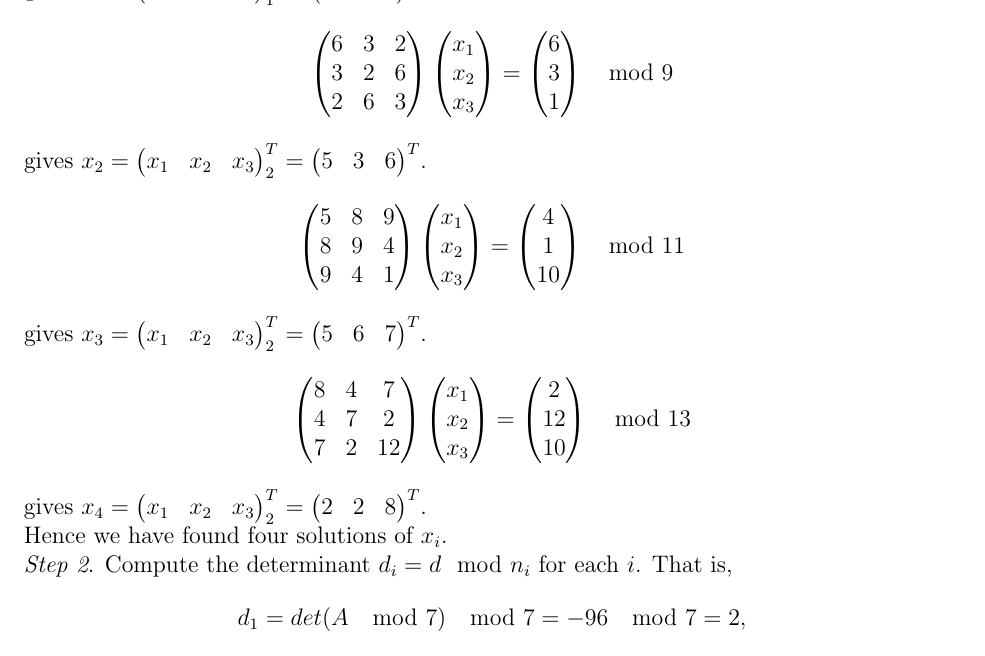
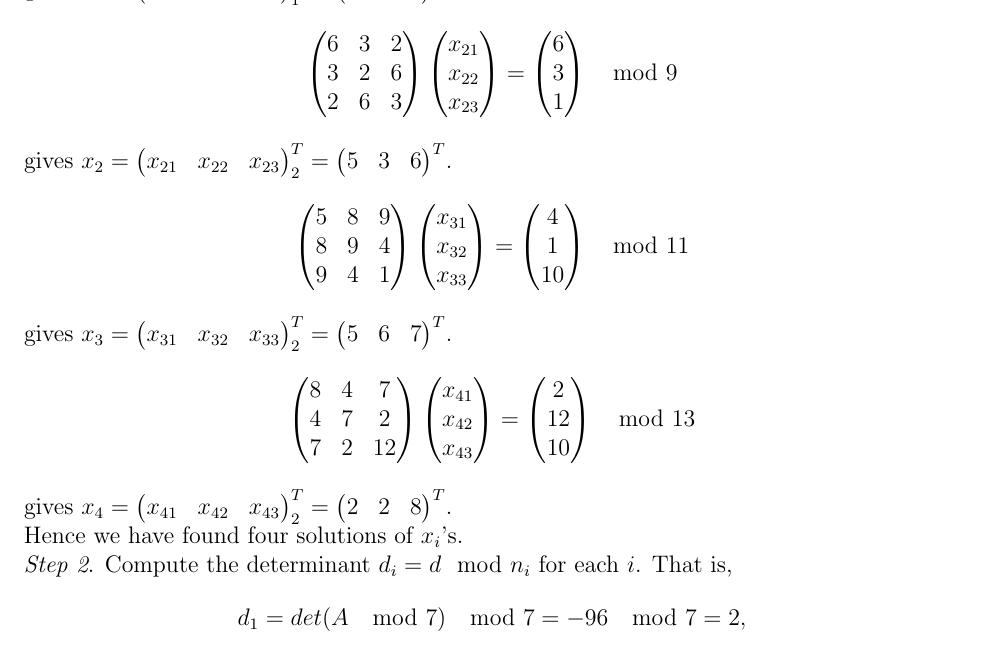
Before and after one commit to shiyujiucsb/cs290t, a LaTeX document (ji_hw01.tex): part of page 2 of 6, cut so that both start at the same text. Compiled offline with pdfLaTeX.

Commit message:
revise q1

```diff
--- a/ji_hw01.tex
+++ b/ji_hw01.tex
@@ -56,23 +56,23 @@ gives $x_1 = \m{x_1 & x_2 & x_3}_1^T = \m{6 & 5 & 5}^T$.
 $$\m{6 & 3 & 2 \\
 3 & 2 & 6 \\
 2 & 6 & 3}
-\m{x_1 \\ x_2 \\ x_3}=
+\m{x_{21} \\ x_{22} \\ x_{23}}=
 \m{6 \\ 3 \\ 1} \mod 9$$
-gives $x_2 = \m{x_1 & x_2 & x_3}_2^T = \m{5 & 3 & 6}^T$.
+gives $x_2 = \m{x_{21} & x_{22} & x_{23}}_2^T = \m{5 & 3 & 6}^T$.
 $$\m{5 & 8 & 9 \\
 8 & 9 & 4 \\
 9 & 4 & 1}
-\m{x_1 \\ x_2 \\ x_3}=
+\m{x_{31} \\ x_{32} \\ x_{33}}=
 \m{4 \\ 1 \\ 10} \mod 11$$
-gives $x_3 = \m{x_1 & x_2 & x_3}_2^T = \m{5 & 6 & 7}^T$.
+gives $x_3 = \m{x_{31} & x_{32} & x_{33}}_2^T = \m{5 & 6 & 7}^T$.
 $$\m{8 & 4 & 7 \\
 4 & 7 & 2 \\
 7 & 2 & 12}
-\m{x_1 \\ x_2 \\ x_3}=
+\m{x_{41} \\ x_{42} \\ x_{43}}=
 \m{2 \\ 12 \\ 10} \mod 13$$
-gives $x_4 = \m{x_1 & x_2 & x_3}_2^T = \m{2 & 2 & 8}^T$.
+gives $x_4 = \m{x_{41} & x_{42} & x_{43}}_2^T = \m{2 & 2 & 8}^T$.
 
-Hence we have found four solutions of $x_i$.
+Hence we have found four solutions of $x_i$'s.
 
 \emph{Step 2}. Compute the determinant $d_i = d \mod n_i$ for each $i$. That is,
 $$d_1 = det(A \mod 7) \mod 7 = -96 \mod 7 = 2,$$
```
Also changed, not shown: ji_hw01.tex (4 more changed lines).
